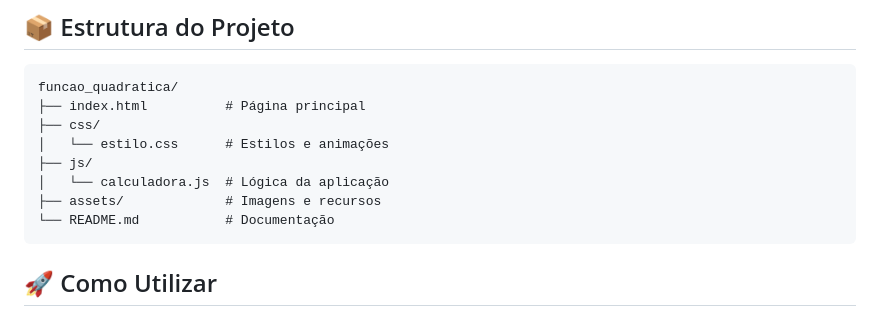
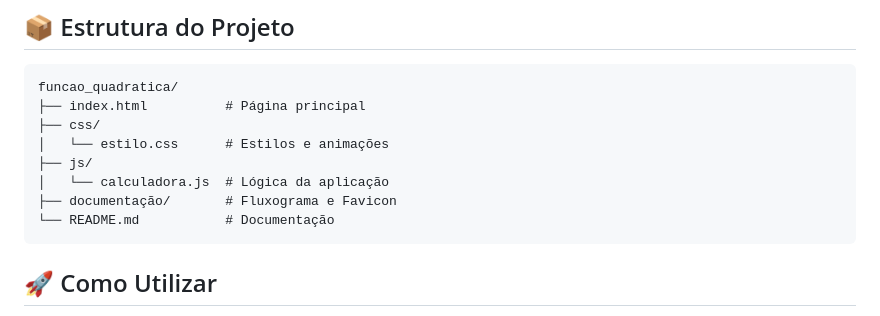
Before and after one commit to lucaspatracao/Equacao_2_Grau, a Markdown page: README.md, the part around the change. Drawn GitHub-style.

Commit message:
Atualização do README

````diff
--- a/README.md
+++ b/README.md
@@ -72,7 +72,7 @@ funcao_quadratica/
 │   └── estilo.css      # Estilos e animações
 ├── js/
 │   └── calculadora.js  # Lógica da aplicação
-├── assets/             # Imagens e recursos
+├── documentação/       # Fluxograma e Favicon
 └── README.md           # Documentação
 ```
 
````
